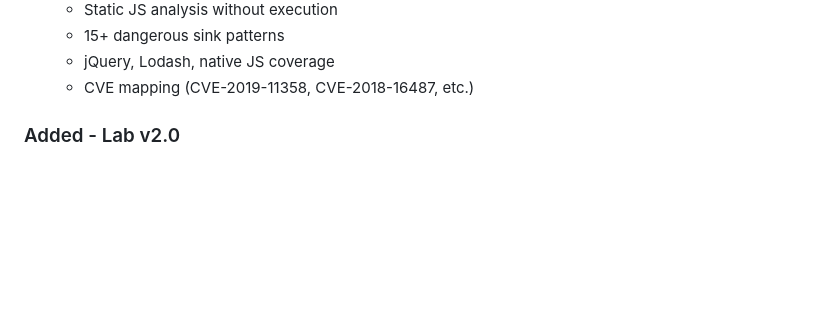
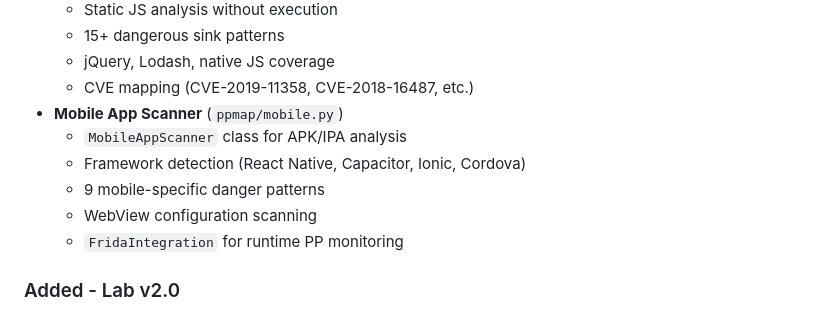
Before and after one commit to aarsaputra/ppmap-proto-pollution, a Markdown page: CHANGELOG.md, the part around the change. GitHub-like rendering; blank space fills up the shorter version.

```diff
--- a/CHANGELOG.md
+++ b/CHANGELOG.md
@@ -43,6 +43,12 @@ and this project adheres to [Semantic Versioning](https://semver.org/spec/v2.0.0
   - 15+ dangerous sink patterns
   - jQuery, Lodash, native JS coverage
   - CVE mapping (CVE-2019-11358, CVE-2018-16487, etc.)
+- **Mobile App Scanner** (`ppmap/mobile.py`)
+  - `MobileAppScanner` class for APK/IPA analysis
+  - Framework detection (React Native, Capacitor, Ionic, Cordova)
+  - 9 mobile-specific danger patterns
+  - WebView configuration scanning
+  - `FridaIntegration` for runtime PP monitoring
 
 ### Added - Lab v2.0
 - **Tier 7: GraphQL PP** - 6 vulnerable endpoints (3 mutations, 3 queries)
```
Also changed, not shown: README.md (+70 -5 lines).
